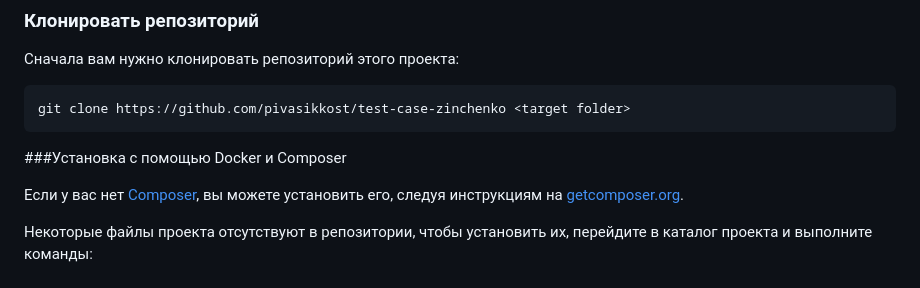
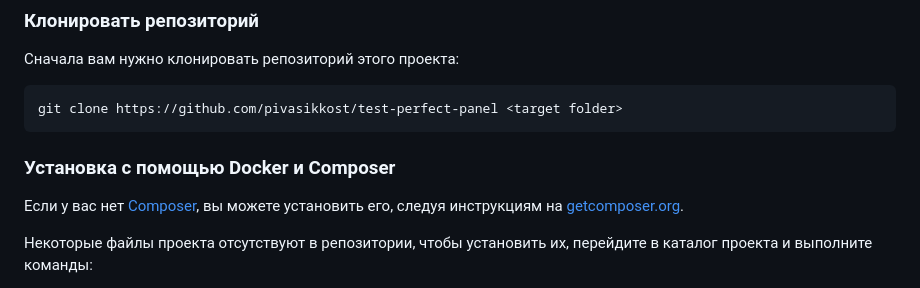
Before and after one commit to pivasikkost/test-perfect-panel, a Markdown page: README.md, the part around the change. GitHub-like rendering.

```diff
--- a/README.md
+++ b/README.md
@@ -49,10 +49,10 @@ HAVING COUNT(DISTINCT book_id) = 2
 Сначала вам нужно клонировать репозиторий этого проекта:
 
 ~~~
-git clone https://github.com/pivasikkost/test-case-zinchenko <target folder>
+git clone https://github.com/pivasikkost/test-perfect-panel <target folder>
 ~~~
 
-###Установка с помощью Docker и Composer
+### Установка с помощью Docker и Composer
 
 Если у вас нет [Composer](https://getcomposer.org/), вы можете установить его, следуя инструкциям
 на [getcomposer.org](https://getcomposer.org/doc/00-intro.md#installation-nix).
```
